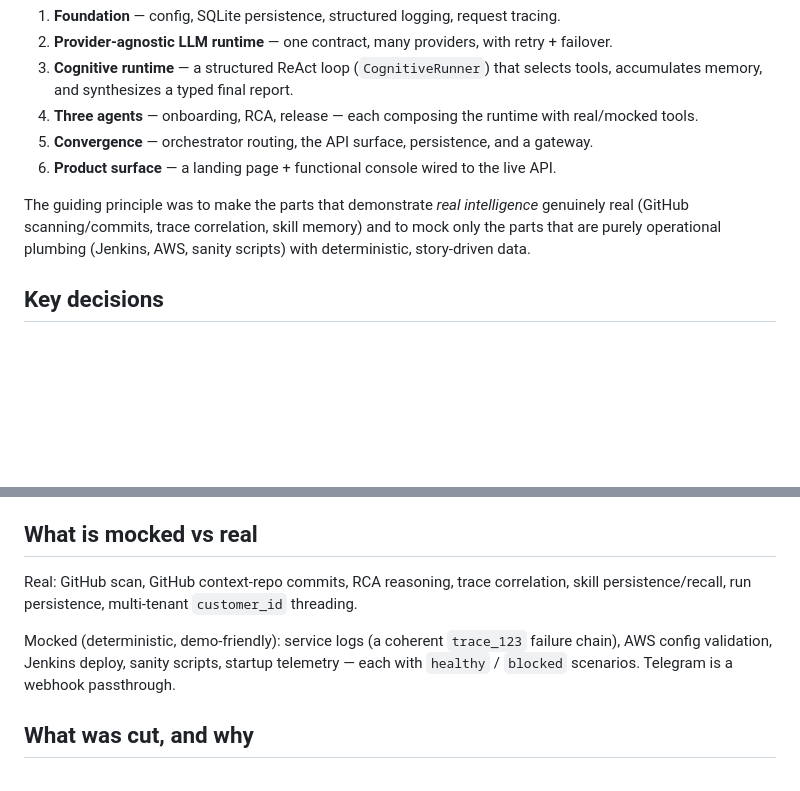
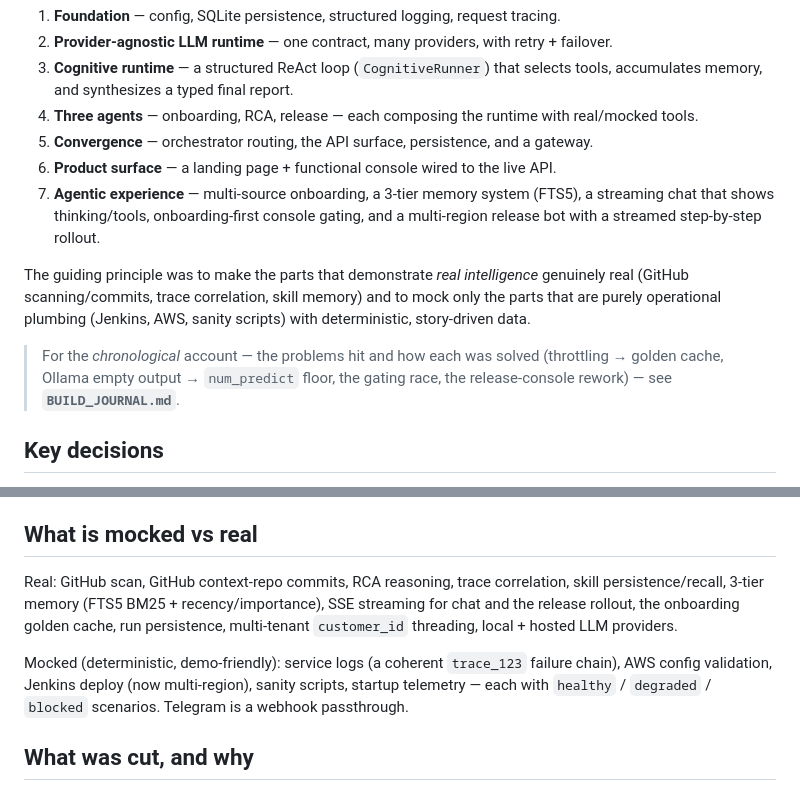
Before and after one commit to cyb3rb34s7/OpsMindAI, a Markdown page: IMPLEMENTATION_LOG.md, 2 parts joined by grey strips. Rendered like a GitHub page; blank space fills up the shorter version.

Commit message:
docs: build journal (chronological iteration narrative: problem -> decision -> outcome) + bring implementation log current through memory/chat/release phases

```diff
--- a/IMPLEMENTATION_LOG.md
+++ b/IMPLEMENTATION_LOG.md
@@ -13,11 +13,18 @@ OpsMindAI was built in phases (see `docs/phase-*.md`):
 4. **Three agents** — onboarding, RCA, release — each composing the runtime with real/mocked tools.
 5. **Convergence** — orchestrator routing, the API surface, persistence, and a gateway.
 6. **Product surface** — a landing page + functional console wired to the live API.
+7. **Agentic experience** — multi-source onboarding, a 3-tier memory system (FTS5),
+   a streaming chat that shows thinking/tools, onboarding-first console gating, and
+   a multi-region release bot with a streamed step-by-step rollout.
 
 The guiding principle was to make the parts that demonstrate *real intelligence*
 genuinely real (GitHub scanning/commits, trace correlation, skill memory) and to
 mock only the parts that are purely operational plumbing (Jenkins, AWS, sanity
 scripts) with deterministic, story-driven data.
+
+> For the *chronological* account — the problems hit and how each was solved
+> (throttling → golden cache, Ollama empty output → `num_predict` floor, the gating
+> race, the release-console rework) — see **`BUILD_JOURNAL.md`**.
 
 ## Key decisions
 
@@ -80,12 +87,14 @@ each customer gets their own repo — same commit code, different target.
 ## What is mocked vs real
 
 Real: GitHub scan, GitHub context-repo commits, RCA reasoning, trace correlation,
-skill persistence/recall, run persistence, multi-tenant `customer_id` threading.
+skill persistence/recall, 3-tier memory (FTS5 BM25 + recency/importance), SSE
+streaming for chat and the release rollout, the onboarding golden cache, run
+persistence, multi-tenant `customer_id` threading, local + hosted LLM providers.
 
 Mocked (deterministic, demo-friendly): service logs (a coherent `trace_123`
-failure chain), AWS config validation, Jenkins deploy, sanity scripts, startup
-telemetry — each with `healthy` / `blocked` scenarios. Telegram is a webhook
-passthrough.
+failure chain), AWS config validation, Jenkins deploy (now multi-region), sanity
+scripts, startup telemetry — each with `healthy` / `degraded` / `blocked`
+scenarios. Telegram is a webhook passthrough.
 
 ## What was cut, and why
 
```
Also changed, not shown: BUILD_JOURNAL.md (added, +273 -0 lines).
